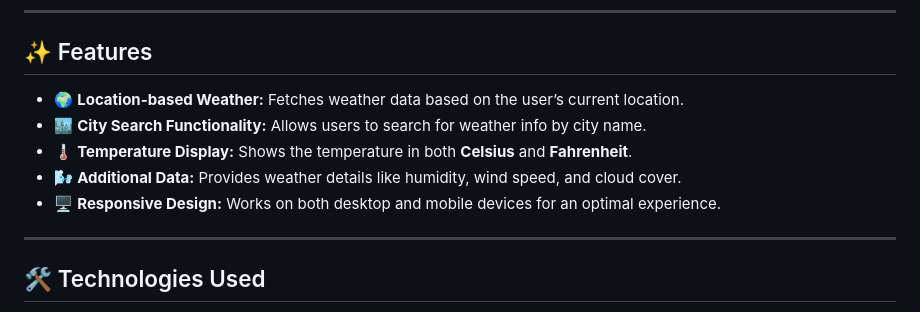
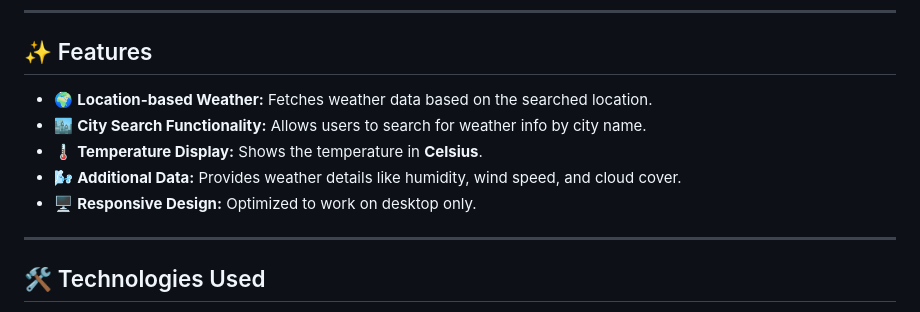
Before and after one commit to kyusuku/WeatherApp, a Markdown page: README.md, the part around the change. Drawn GitHub-style.

```diff
--- a/README.md
+++ b/README.md
@@ -21,11 +21,11 @@
 
 ## ✨ Features
 
-- 🌍 **Location-based Weather:** Fetches weather data based on the user’s current location.
+- 🌍 **Location-based Weather:** Fetches weather data based on the searched location.
 - 🏙️ **City Search Functionality:** Allows users to search for weather info by city name.
-- 🌡️ **Temperature Display:** Shows the temperature in both **Celsius** and **Fahrenheit**.
+- 🌡️ **Temperature Display:** Shows the temperature in **Celsius**.
 - 🌬️ **Additional Data:** Provides weather details like humidity, wind speed, and cloud cover.
-- 🖥️ **Responsive Design:** Works on both desktop and mobile devices for an optimal experience.
+- 🖥️ **Responsive Design:** Optimized to work on desktop only.
 
 ---
 
```
